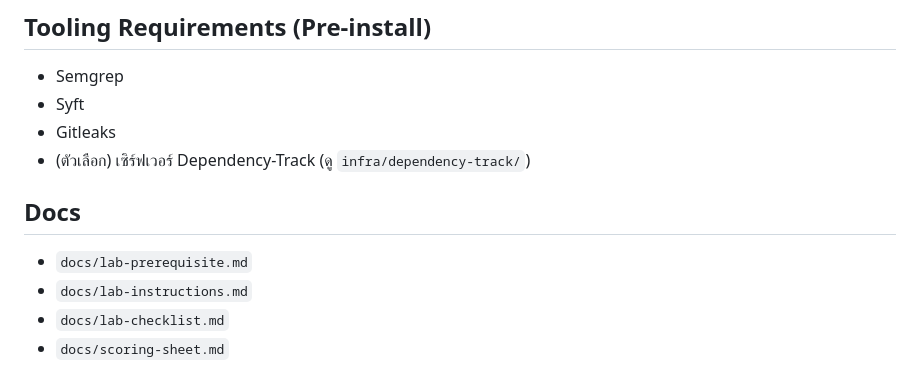
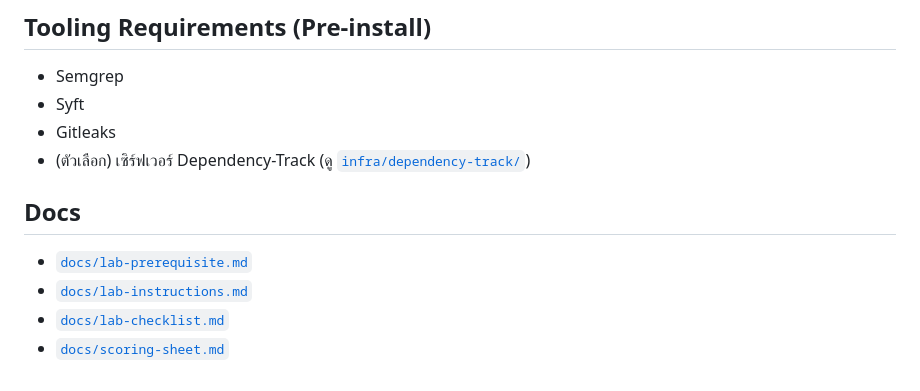
Before and after one commit to Wsangsrichan/poc-workshop-devday03, a Markdown page: README.md, the part around the change. GitHub-like rendering.

```diff
--- a/README.md
+++ b/README.md
@@ -49,10 +49,10 @@
 - Semgrep
 - Syft
 - Gitleaks
-- (ตัวเลือก) เซิร์ฟเวอร์ Dependency-Track (ดู `infra/dependency-track/`)
+- (ตัวเลือก) เซิร์ฟเวอร์ Dependency-Track (ดู [`infra/dependency-track/`](infra/dependency-track/))
 
 ## Docs
-- `docs/lab-prerequisite.md`
-- `docs/lab-instructions.md`
-- `docs/lab-checklist.md`
-- `docs/scoring-sheet.md`
+- [`docs/lab-prerequisite.md`](docs/lab-prerequisite.md)
+- [`docs/lab-instructions.md`](docs/lab-instructions.md)
+- [`docs/lab-checklist.md`](docs/lab-checklist.md)
+- [`docs/scoring-sheet.md`](docs/scoring-sheet.md)
```
Also changed, not shown: docs/lab-instructions.md (+3 -3 lines).
